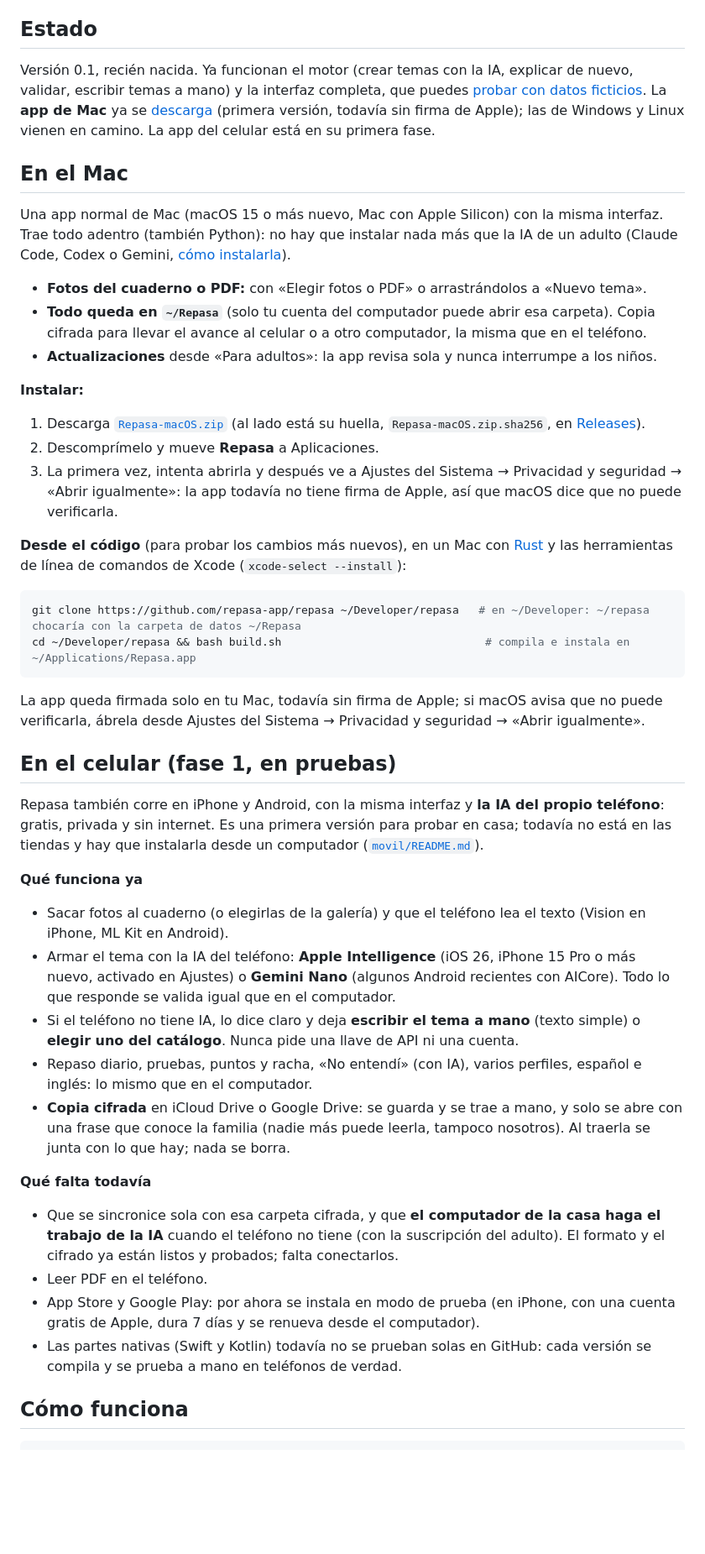
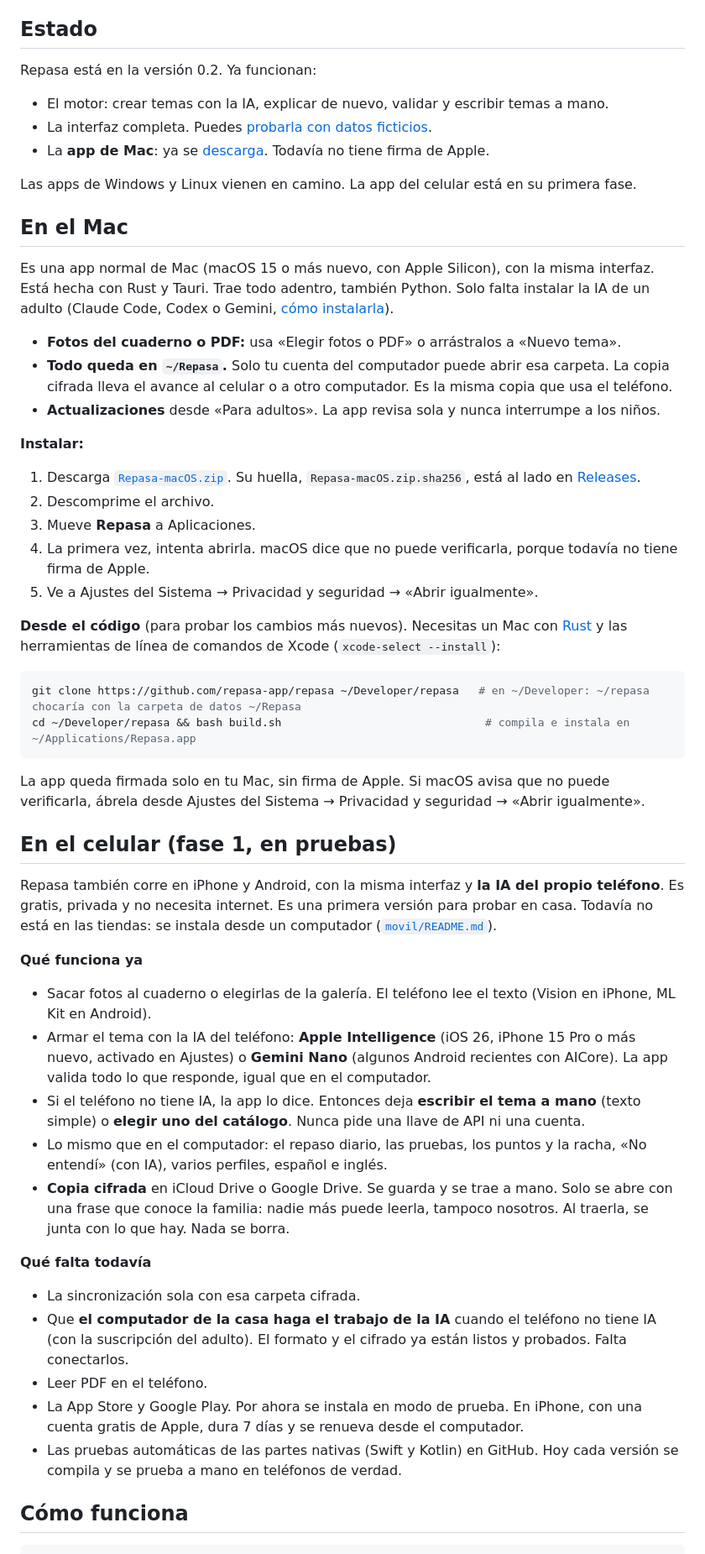
Before and after one commit to repasa-app/repasa, a Markdown page: README.md, the part around one of its changes. Shown at 84% size. Rendered like a GitHub page; blank space fills up the shorter version.

Commit message:
README en STE: frases cortas y pasos numerados (#27)
Claude-Session: https://claude.ai/code/session_01KpU2asnSL6qDBAJvsugZms

Co-authored-by: Claude Opus 5.5 <noreply@anthropic.com>

````diff
--- a/README.md
+++ b/README.md
@@ -72,56 +76,63 @@ Al participar aceptas el [código de conducta](CODE_OF_CONDUCT.md). ¿Una falla
 
 ## Estado
-Versión 0.1, recién nacida. Ya funcionan el motor (crear temas con la IA, explicar de nuevo, validar, escribir temas a mano) y la
-interfaz completa, que puedes [probar con datos ficticios](https://repasa-app.github.io/repasa/demo/). La **app de Mac** ya se
-[descarga](#en-el-mac) (primera versión, todavía sin firma de Apple); las de Windows y Linux vienen en camino. La app del celular está en su primera fase.
+Repasa está en la versión 0.2. Ya funcionan:
+- El motor: crear temas con la IA, explicar de nuevo, validar y escribir temas a mano.
+- La interfaz completa. Puedes [probarla con datos ficticios](https://repasa-app.github.io/repasa/demo/).
+- La **app de Mac**: ya se [descarga](#en-el-mac). Todavía no tiene firma de Apple.
+
+Las apps de Windows y Linux vienen en camino. La app del celular está en su primera fase.
 
 <a id="en-el-mac"></a>
 ## En el Mac
-Una app normal de Mac (macOS 15 o más nuevo, Mac con Apple Silicon) con la misma interfaz. Trae todo adentro (también Python): no
-hay que instalar nada más que la IA de un adulto (Claude Code, Codex o Gemini, [cómo instalarla](https://repasa-app.github.io/repasa/ia.html)).
-- **Fotos del cuaderno o PDF:** con «Elegir fotos o PDF» o arrastrándolos a «Nuevo tema».
-- **Todo queda en `~/Repasa`** (solo tu cuenta del computador puede abrir esa carpeta). Copia cifrada para llevar el avance al
-  celular o a otro computador, la misma que en el teléfono.
-- **Actualizaciones** desde «Para adultos»: la app revisa sola y nunca interrumpe a los niños.
+Es una app normal de Mac (macOS 15 o más nuevo, con Apple Silicon), con la misma interfaz. Está hecha con Rust y Tauri. Trae todo
+adentro, también Python. Solo falta instalar la IA de un adulto (Claude Code, Codex o Gemini,
+[cómo instalarla](https://repasa-app.github.io/repasa/ia.html)).
+- **Fotos del cuaderno o PDF:** usa «Elegir fotos o PDF» o arrástralos a «Nuevo tema».
+- **Todo queda en `~/Repasa`.** Solo tu cuenta del computador puede abrir esa carpeta. La copia cifrada lleva el avance al celular o
+  a otro computador. Es la misma copia que usa el teléfono.
+- **Actualizaciones** desde «Para adultos». La app revisa sola y nunca interrumpe a los niños.
 
 **Instalar:**
-1. Descarga [`Repasa-macOS.zip`](https://github.com/repasa-app/repasa/releases/latest/download/Repasa-macOS.zip) (al lado está su
-   huella, `Repasa-macOS.zip.sha256`, en [Releases](https://github.com/repasa-app/repasa/releases)).
-2. Descomprímelo y mueve **Repasa** a Aplicaciones.
-3. La primera vez, intenta abrirla y después ve a Ajustes del Sistema → Privacidad y seguridad → «Abrir igualmente»: la app
-   todavía no tiene firma de Apple, así que macOS dice que no puede verificarla.
+1. Descarga [`Repasa-macOS.zip`](https://github.com/repasa-app/repasa/releases/latest/download/Repasa-macOS.zip). Su huella,
+   `Repasa-macOS.zip.sha256`, está al lado en [Releases](https://github.com/repasa-app/repasa/releases).
+2. Descomprime el archivo.
+3. Mueve **Repasa** a Aplicaciones.
+4. La primera vez, intenta abrirla. macOS dice que no puede verificarla, porque todavía no tiene firma de Apple.
+5. Ve a Ajustes del Sistema → Privacidad y seguridad → «Abrir igualmente».
 
-**Desde el código** (para probar los cambios más nuevos), en un Mac con [Rust](https://rustup.rs) y las herramientas de línea de
-comandos de Xcode (`xcode-select --install`):
+**Desde el código** (para probar los cambios más nuevos). Necesitas un Mac con [Rust](https://rustup.rs) y las herramientas de
+línea de comandos de Xcode (`xcode-select --install`):
 ```bash
 git clone https://github.com/repasa-app/repasa ~/Developer/repasa   # en ~/Developer: ~/repasa chocaría con la carpeta de datos ~/Repasa
 cd ~/Developer/repasa && bash build.sh                               # compila e instala en ~/Applications/Repasa.app
 ```
-La app queda firmada solo en tu Mac, todavía sin firma de Apple; si macOS avisa que no puede verificarla, ábrela desde Ajustes del
-Sistema → Privacidad y seguridad → «Abrir igualmente».
+La app queda firmada solo en tu Mac, sin firma de Apple. Si macOS avisa que no puede verificarla, ábrela desde Ajustes del Sistema →
+Privacidad y seguridad → «Abrir igualmente».
 
 ## En el celular (fase 1, en pruebas)
-Repasa también corre en iPhone y Android, con la misma interfaz y **la IA del propio teléfono**: gratis, privada y sin internet.
-Es una primera versión para probar en casa; todavía no está en las tiendas y hay que instalarla desde un computador
+Repasa también corre en iPhone y Android, con la misma interfaz y **la IA del propio teléfono**. Es gratis, privada y no necesita
+internet. Es una primera versión para probar en casa. Todavía no está en las tiendas: se instala desde un computador
 ([`movil/README.md`](movil/README.md)).
 
 **Qué funciona ya**
-- Sacar fotos al cuaderno (o elegirlas de la galería) y que el teléfono lea el texto (Vision en iPhone, ML Kit en Android).
+- Sacar fotos al cuaderno o elegirlas de la galería. El teléfono lee el texto (Vision en iPhone, ML Kit en Android).
 - Armar el tema con la IA del teléfono: **Apple Intelligence** (iOS 26, iPhone 15 Pro o más nuevo, activado en Ajustes) o
-  **Gemini Nano** (algunos Android recientes con AICore). Todo lo que responde se valida igual que en el computador.
-- Si el teléfono no tiene IA, lo dice claro y deja **escribir el tema a mano** (texto simple) o **elegir uno del catálogo**.
+  **Gemini Nano** (algunos Android recientes con AICore). La app valida todo lo que responde, igual que en el computador.
+- Si el teléfono no tiene IA, la app lo dice. Entonces deja **escribir el tema a mano** (texto simple) o **elegir uno del catálogo**.
   Nunca pide una llave de API ni una cuenta.
-- Repaso diario, pruebas, puntos y racha, «No entendí» (con IA), varios perfiles, español e inglés: lo mismo que en el computador.
-- **Copia cifrada** en iCloud Drive o Google Drive: se guarda y se trae a mano, y solo se abre con una frase que conoce la familia
-  (nadie más puede leerla, tampoco nosotros). Al traerla se junta con lo que hay; nada se borra.
+- Lo mismo que en el computador: el repaso diario, las pruebas, los puntos y la racha, «No entendí» (con IA), varios perfiles,
+  español e inglés.
+- **Copia cifrada** en iCloud Drive o Google Drive. Se guarda y se trae a mano. Solo se abre con una frase que conoce la familia:
+  nadie más puede leerla, tampoco nosotros. Al traerla, se junta con lo que hay. Nada se borra.
 
 **Qué falta todavía**
-- Que se sincronice sola con esa carpeta cifrada, y que **el computador de la casa haga el trabajo de la IA** cuando el teléfono
-  no tiene (con la suscripción del adulto). El formato y el cifrado ya están listos y probados; falta conectarlos.
+- La sincronización sola con esa carpeta cifrada.
+- Que **el computador de la casa haga el trabajo de la IA** cuando el teléfono no tiene IA (con la suscripción del adulto). El
+  formato y el cifrado ya están listos y probados. Falta conectarlos.
 - Leer PDF en el teléfono.
-- App Store y Google Play: por ahora se instala en modo de prueba (en iPhone, con una cuenta gratis de Apple, dura 7 días y se
-  renueva desde el computador).
-- Las partes nativas (Swift y Kotlin) todavía no se prueban solas en GitHub: cada versión se compila y se prueba a mano en
+- La App Store y Google Play. Por ahora se instala en modo de prueba. En iPhone, con una cuenta gratis de Apple, dura 7 días y se
+  renueva desde el computador.
+- Las pruebas automáticas de las partes nativas (Swift y Kotlin) en GitHub. Hoy cada versión se compila y se prueba a mano en
   teléfonos de verdad.
 
 ## Cómo funciona
````
Also changed, not shown: other parts of README.md (+64 -52 lines).
